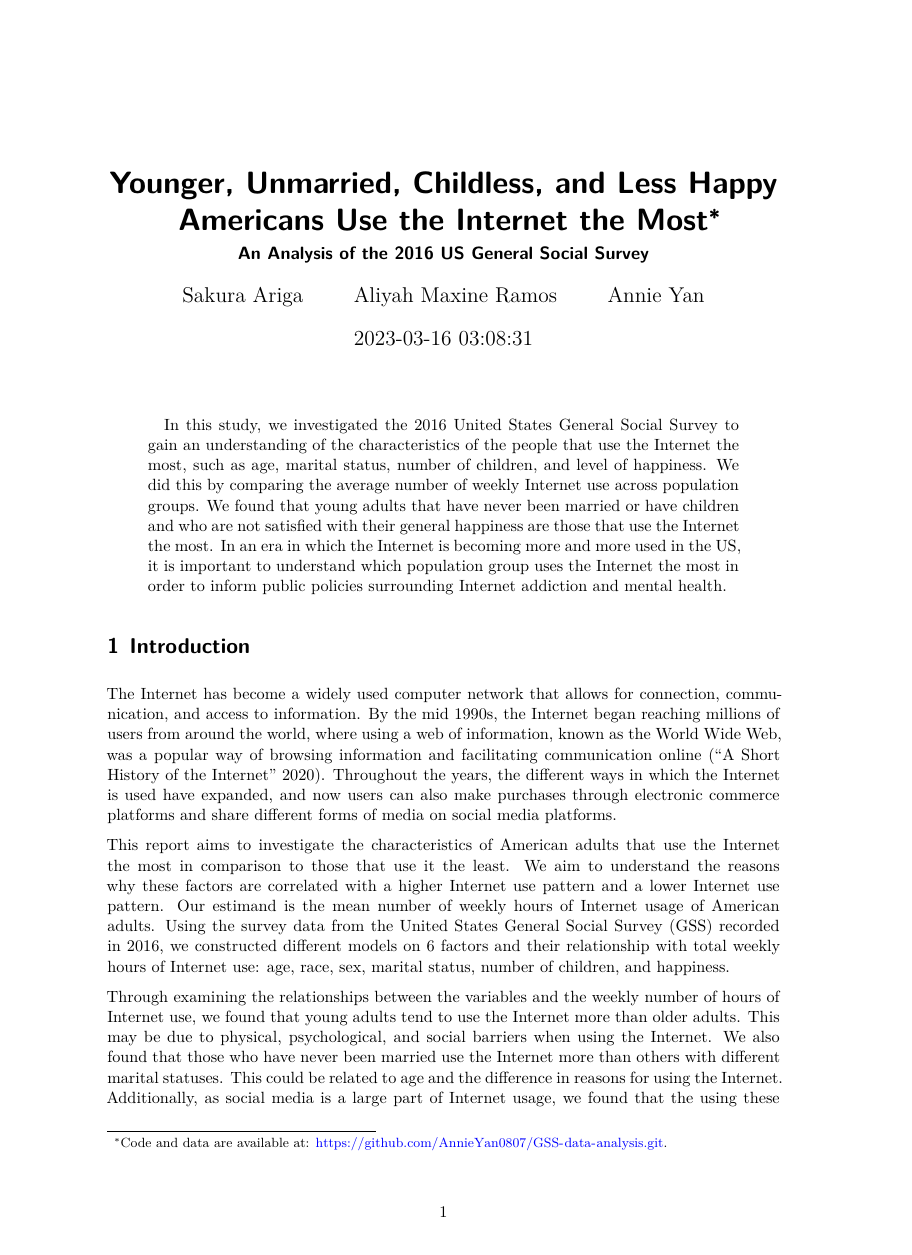
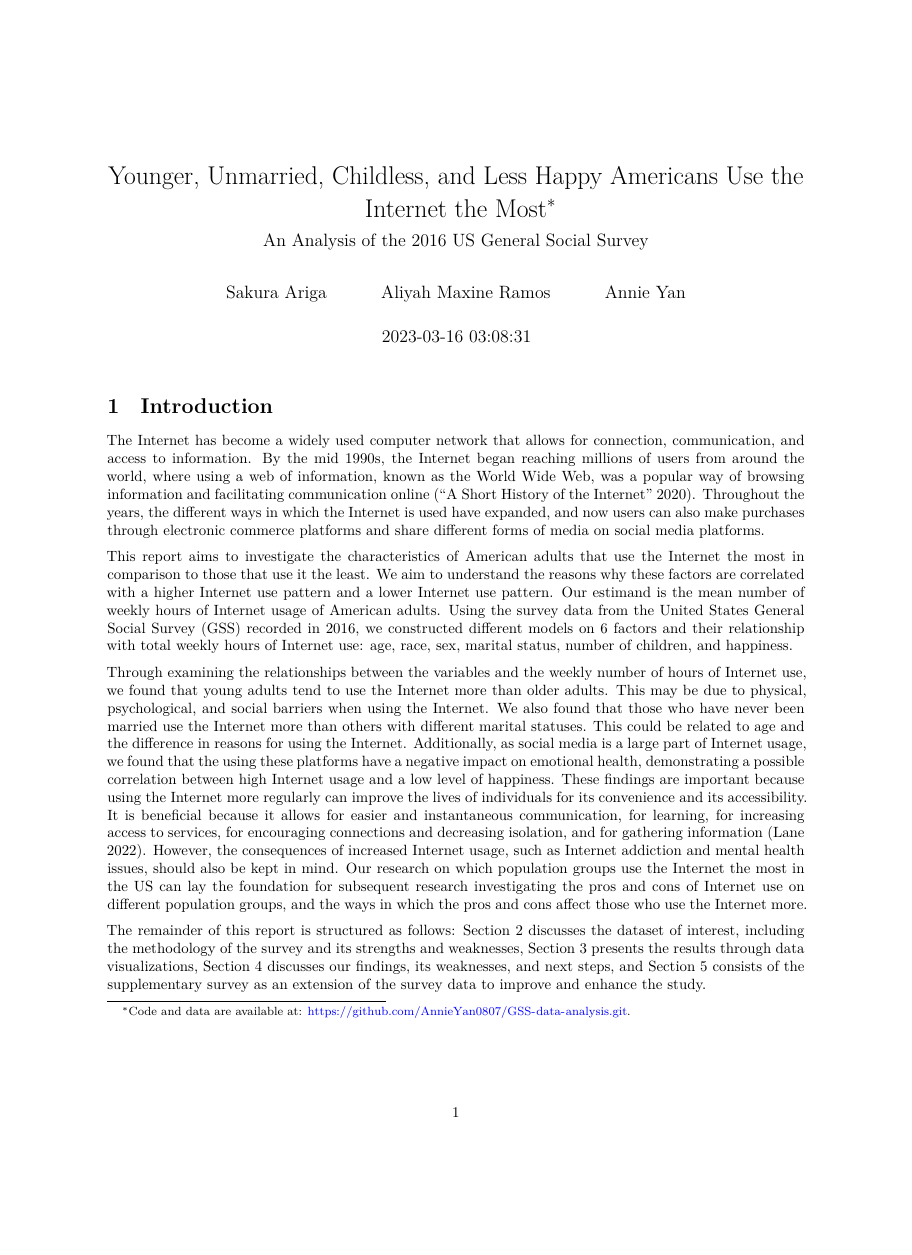
Before and after one commit to AnnieYan0807/GSS-data-analysis, a Quarto document (outputs/paper/paper.qmd): page 1 of 16 before the commit and page 1 of 14 after it, the shorter picture padded with empty space. Rendered offline with R 4.5, knitr and Pandoc in place of Quarto, then LaTeX, with nearby package versions.

Commit message:
update changes

```diff
--- a/outputs/paper/paper.qmd
+++ b/outputs/paper/paper.qmd
@@ -8,8 +8,11 @@ author:
 thanks: "Code and data are available at: https://github.com/AnnieYan0807/GSS-data-analysis.git."
 date: "`r Sys.time()`"
 date-format: "D MMMM YYYY"
-abstract: "In this study, we investigated the 2016 United States General Social Survey to gain an understanding of the characteristics of the people that use the Internet the most, such as age, marital status, number of children, and level of happiness. We did this by comparing the average number of weekly Internet use across population groups. We found that young adults that have never been married or have children and who are not satisfied with their general happiness are those that use the Internet the most. In an era in which the Internet is becoming more and more used in the US, it is important to understand which population group uses the Internet the most in order to inform public policies surrounding Internet addiction and mental health. "
-format: pdf
+format:
+  pdf:
+    documentclass: article
+    geometry: margin = 1in
+    abstract: "In this study, we investigated the 2016 United States General Social Survey to gain an understanding of the characteristics of the people that use the Internet the most, such as age, marital status, number of children, and level of happiness. We did this by comparing the average number of weekly Internet use across population groups. We found that young adults that have never been married or have children and who are not satisfied with their general happiness are those that use the Internet the most. In an era in which the Internet is becoming more and more used in the US, it is important to understand which population group uses the Internet the most in order to inform public policies surrounding Internet addiction and mental health. "
 number-sections: true
 bibliography: references.bib
 ---
```
Also changed, not shown: Untitled11_files/figure-pdf/fig-ageandinternet-1.pdf (added), Untitled11_files/figure-pdf/fig-agesidebyside-1.pdf (added), Untitled11_files/figure-pdf/fig-agesidebyside-2.pdf (added), Untitled11_files/figure-pdf/fig-childrenandinternet-1.pdf (added), Untitled11_files/figure-pdf/fig-childsandmarital-1.pdf (added), Untitled11_files/figure-pdf/fig-genderandinternet-1.pdf (added), Untitled11_files/figure-pdf/fig-happiness-1.pdf (added), Untitled11_files/figure-pdf/fig-happyandinternet-1.pdf (added), Untitled11_files/figure-pdf/fig-maritalandinternet-1.pdf (added), Untitled11_files/figure-pdf/fig-raceandinternet-1.pdf (added), outputs/paper/paper.pdf (added), outputs/paper/paper.tex (added), 13 other files.
